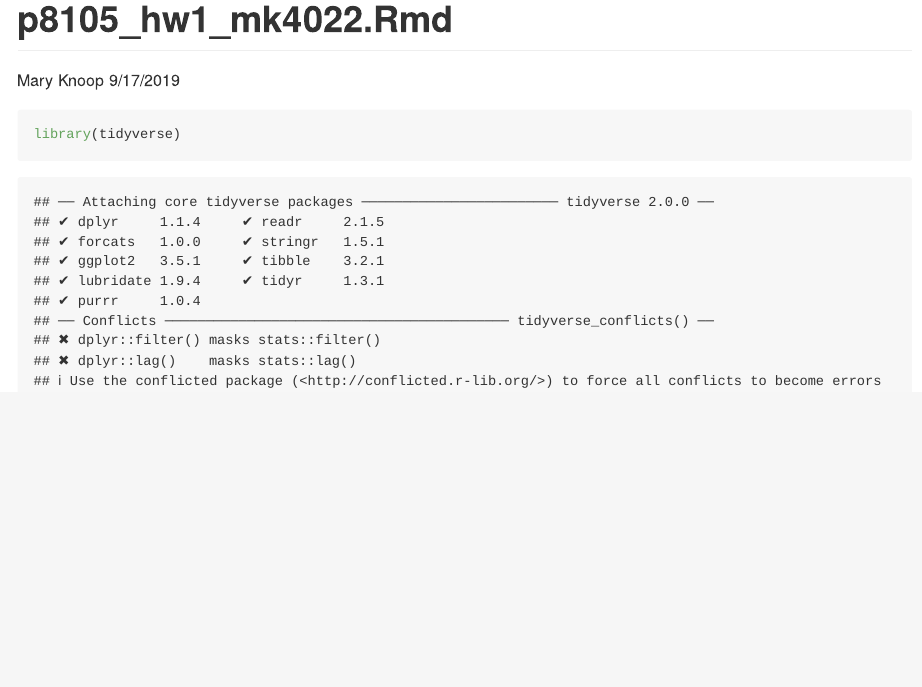
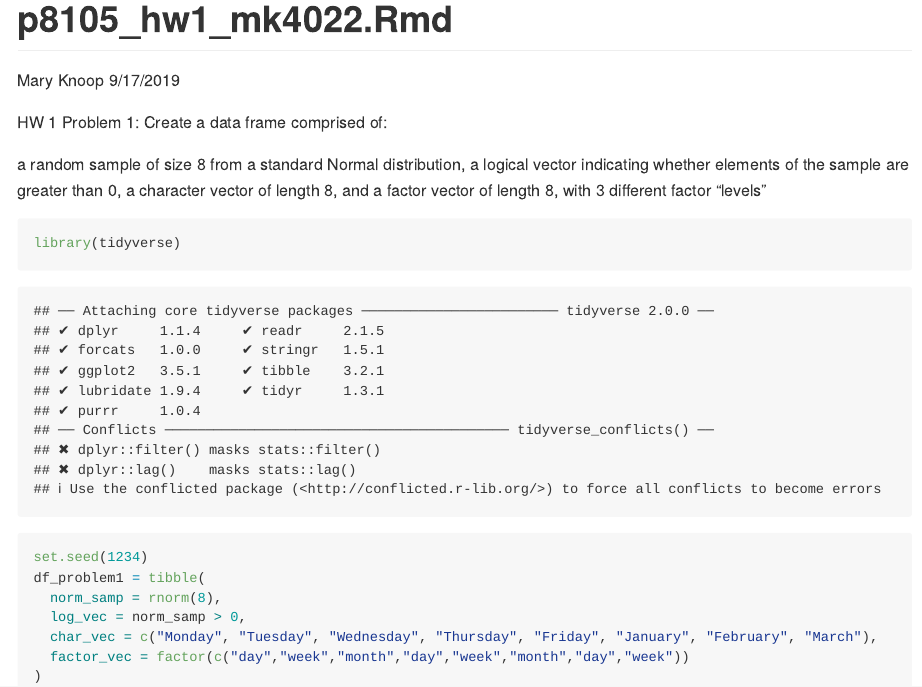
Before and after one commit to maryknoop/p8105_hw1_mk4022, an R Markdown document (p8105_hw1_mk4022.Rmd): the page in a window 1100 px wide, from its top. Rendered offline with R 4.5, knitr and Pandoc, with nearby package versions.

Commit message:
Created new r chunk, loaded tidyverse, created a new dataframe per HW instructions, knitted, committed.

````diff
--- a/p8105_hw1_mk4022.Rmd
+++ b/p8105_hw1_mk4022.Rmd
@@ -9,8 +9,20 @@ output: github_document
 knitr::opts_chunk$set(echo = TRUE)
 ```
 
+HW 1 Problem 1:
+Create a data frame comprised of:
 
-```{r}
+a random sample of size 8 from a standard Normal distribution,
+a logical vector indicating whether elements of the sample are greater than 0,
+a character vector of length 8, and
+a factor vector of length 8, with 3 different factor “levels”
+```{r create_df}
 library(tidyverse)
-
+set.seed(1234)
+df_problem1 = tibble(
+  norm_samp = rnorm(8),
+  log_vec = norm_samp > 0,
+  char_vec = c("Monday", "Tuesday", "Wednesday", "Thursday", "Friday", "January", "February", "March"),
+  factor_vec = factor(c("day","week","month","day","week","month","day","week"))
+)
 ```
````
Also changed, not shown: p8105_hw1_mk4022.md.
